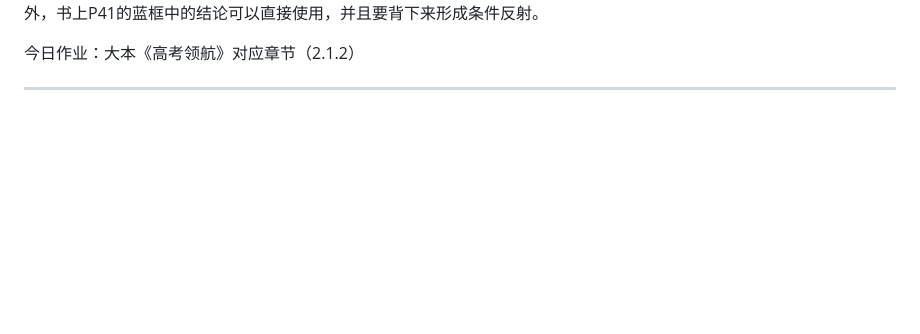
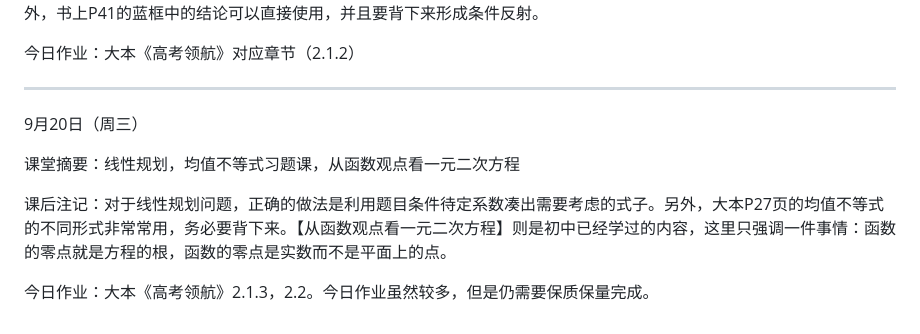
Before and after one commit to QiuSzMS/QiuSzMS.github.io, a Markdown page: 2023-2024.md, the part around the change. GitHub-like rendering; blank space fills up the shorter version.

```diff
--- a/2023-2024.md
+++ b/2023-2024.md
@@ -153,3 +153,11 @@
 今日作业：大本《高考领航》对应章节（2.1.2）
 
 ------
+
+9月20日（周三）
+
+课堂摘要：线性规划，均值不等式习题课，从函数观点看一元二次方程
+
+课后注记：对于线性规划问题，正确的做法是利用题目条件待定系数凑出需要考虑的式子。另外，大本P27页的均值不等式的不同形式非常常用，务必要背下来。【从函数观点看一元二次方程】则是初中已经学过的内容，这里只强调一件事情：函数的零点就是方程的根，函数的零点是实数而不是平面上的点。
+
+今日作业：大本《高考领航》2.1.3，2.2。今日作业虽然较多，但是仍需要保质保量完成。
```
